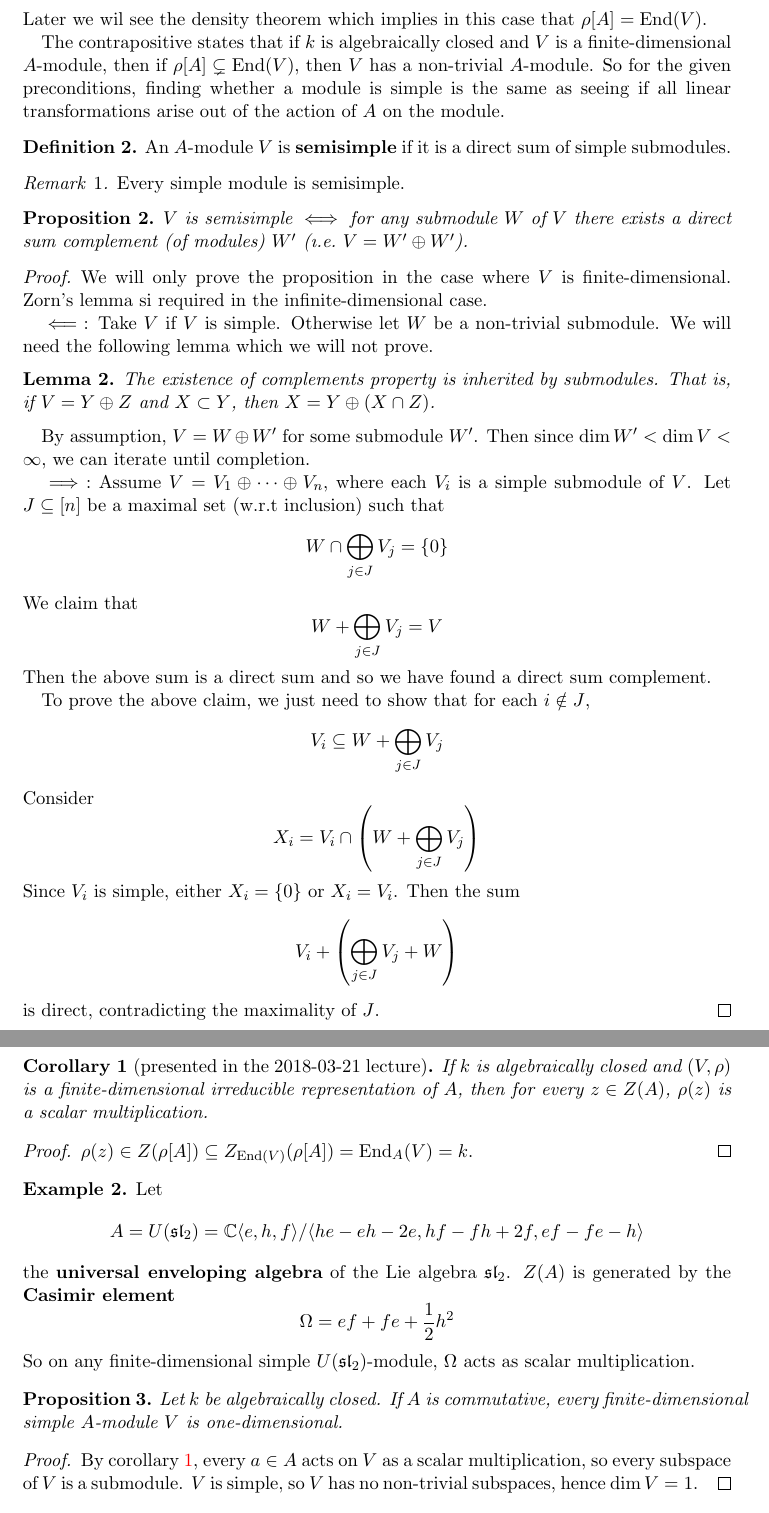
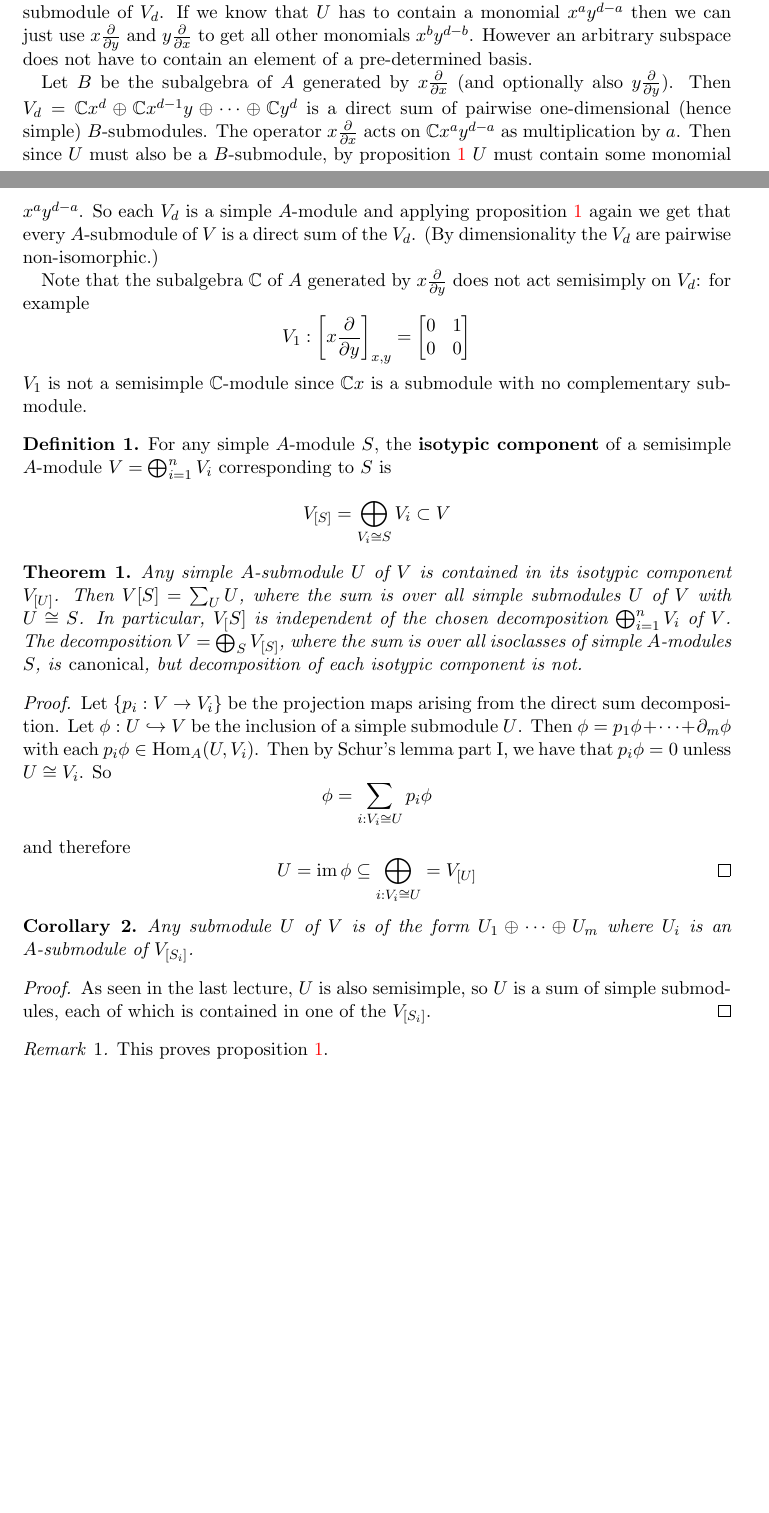
Before and after one commit to ed-w/pmh2018, a LaTeX document (pmh5/pmh5.tex, which reads pmh5/lec6.tex): two parts of pages 2 and 3 of 3 before the commit and two parts of pages 1 and 2 of 2 after it, joined at a grey line, cut at the place of the change, the shorter picture padded with empty space. Compiled offline with pdfLaTeX.

Commit message:
2018-03-22 lecture

```diff
--- /dev/null
+++ b/pmh5/lec6.tex
@@ -0,0 +25,60 @@
+	Is each $V_d$ a simple $A$-module or does it have further submodules?
+	Let $U$ be a non-zero submodule of $V_d$.
+	If we know that $U$ has to contain a monomial $x^ay^{d-a}$ then we can just use $x \tfrac{\p}{\p y}$ and $y \tfrac{\p}{\p x}$ to get all other monomials $x^by^{d-b}$.
+	However an arbitrary subspace does not have to contain an element of a pre-determined basis.
+
+	Let $B$ be the subalgebra of $A$ generated by $x \tfrac{\p}{\p x}$ (and optionally also $y \tfrac{\p}{\p y}$).
+	Then $V_d = \CC x^d \oplus \CC x^{d-1}y \oplus \cdots \oplus \CC y^d$ is a direct sum of pairwise one-dimensional (hence simple) $B$-submodules.
+	The operator $x \tfrac{\p}{\p x}$ acts on $\CC x^a y^{d-a}$ as multiplication by $a$.
+	Then since $U$ must also be a $B$-submodule, by proposition \ref{prop:dsum} $U$ must contain some monomial $x^a y^{d-a}$.
+	So each $V_d$ is a simple $A$-module and applying proposition \ref{prop:dsum} again we get that every $A$-submodule of $V$ is a direct sum of the $V_d$.
+	(By dimensionality the $V_d$ are pairwise non-isomorphic.)
+
+	Note that the subalgebra $\CC$ of $A$ generated by $x \tfrac{\p}{\p y}$ does not act semisimply on $V_d$: for example
+	\[V_1: \left[x \frac{\p}{\p y}\right]_{x,y} =
+		\begin{bmatrix}
+			0 & 1 \\
+			0 & 0
+		\end{bmatrix}
+	\]
+	$V_1$ is not a semisimple $\CC$-module since $\CC x$ is a submodule with no complementary submodule.
+\end{exam}
+
+\begin{defn}
+	For any simple $A$-module $S$, the \textbf{isotypic component} of a semisimple $A$-module $V = \bigoplus_{i=1}^n V_i$ corresponding to $S$ is
+	\[V_{[S]} = \bigoplus_{V_i \cong S}V_i \subset V\]
+\end{defn}
+
+\begin{thm}
+%	Let $A$ be any $k$-algebra.
+%	Let $V$ be a finite-dimensional semisimple $A$-module:
+%	\[V = V_1^{\oplus n_1} \oplus V_2^{\oplus n_2} \oplus \cdots \oplus V_m^{\oplus n_m}\]
+%	where the $V_i$ are pairwise non-isomorphic simple submodules.
+	Any simple $A$-submodule $U$ of $V$ is contained in its isotypic component $V_{[U]}$.
+	Then $V[S] = \sum_U U$, where the sum is over all simple submodules $U$ of $V$ with $U \cong S$.
+	In particular, $V_[S]$ is independent of the chosen decomposition $\bigoplus_{i=1}^n V_i$ of $V$.
+	The decomposition $V = \bigoplus_S V_{[S]}$, where the sum is over all isoclasses of simple $A$-modules $S$, is \emph{canonical}, but decomposition of each isotypic component is not.
+\end{thm}
+
+\begin{proof}
+	Let $\{p_i: V \to V_i\}$ be the projection maps arising from the direct sum decomposition.
+	Let $\phi: U \injto V$ be the inclusion of a simple submodule $U$.
+	Then $\phi = p_1\phi + \cdots + \p_m\phi$ with each $p_i\phi \in \Hom_A(U,V_i)$.
+	Then by Schur's lemma part I, we have that $p_i\phi=0$ unless $U \cong V_i$.
+	So
+	\[\phi = \sum_{i: V_i \cong U} p_i\phi\]
+	and therefore
+	\[U = \im\phi \subseteq \bigoplus_{i: V_i \cong U} = V_{[U]} \qedhere\]
+\end{proof}
+
+\begin{cor}
+	Any submodule $U$ of $V$ is of the form $U_1 \oplus \cdots \oplus U_m$ where $U_i$ is an $A$-submodule of $V_{[S_i]}$.
+\end{cor}
+
+\begin{proof}
+	As seen in the last lecture, $U$ is also semisimple, so $U$ is a sum of simple submodules, each of which is contained in one of the $V_{[S_i]}$.
+\end{proof}
+
+\begin{rmk}
+	This proves proposition \ref{prop:dsum}.
+\end{rmk}
```
Also changed, not shown: pmh5/pmh5.tex (+2 -1 lines), pmh5/lec6.tex (24 more changed lines).
